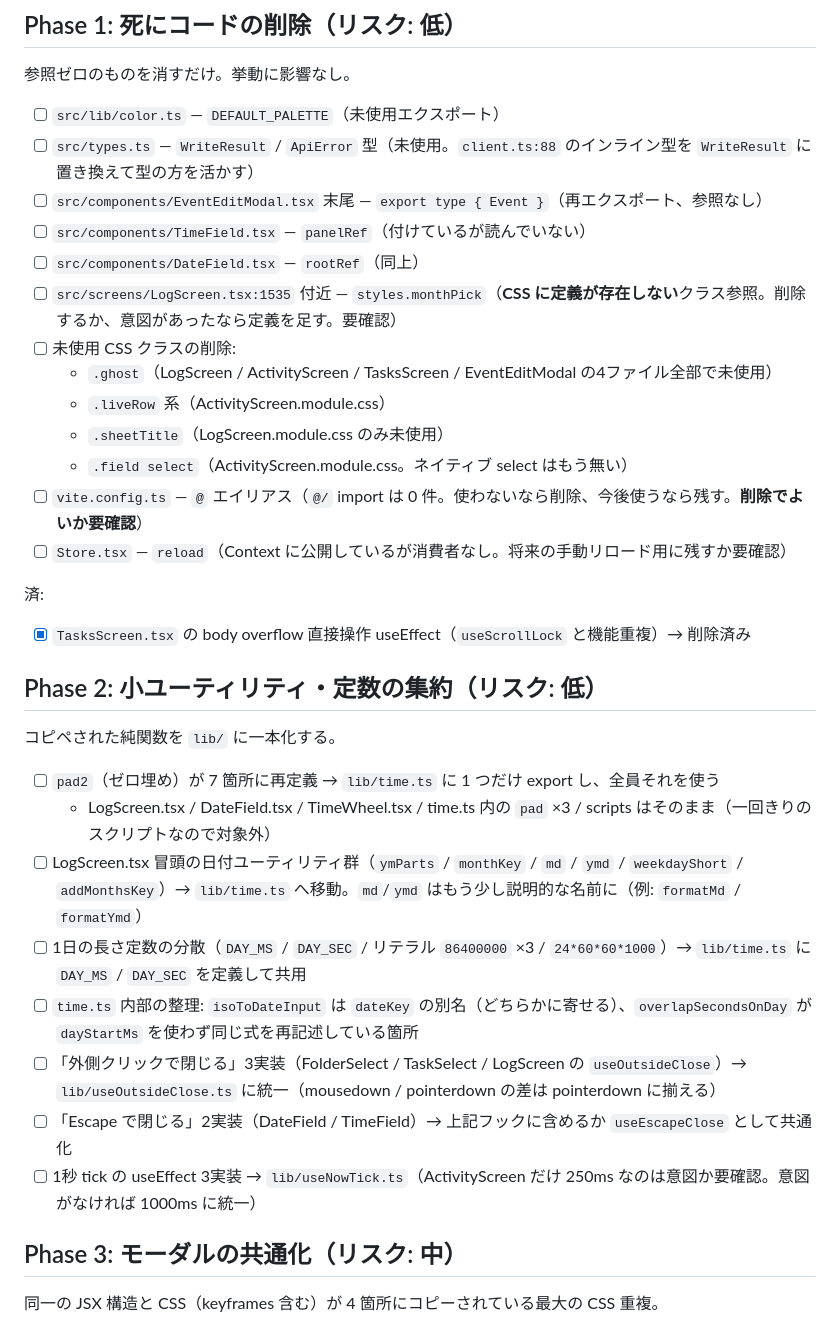
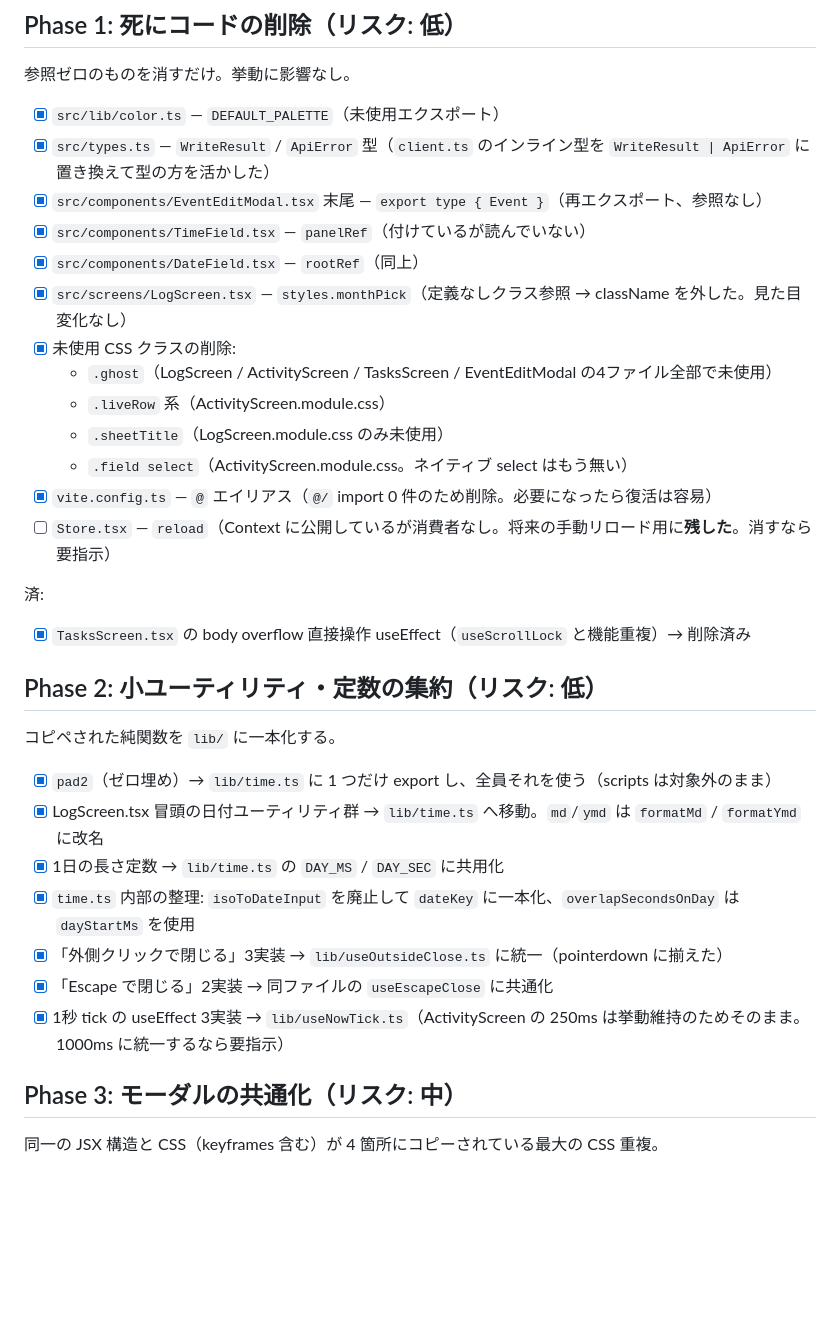
Before and after one commit to tsukadam/TimeLogger, a Markdown page: docs/refactoring-plan.md, the part around the change. Drawn GitHub-style; blank space fills up the shorter version.

Commit message:
Update refactoring plan progress (Phase 1-2 done)
Co-authored-by: Cursor <cursoragent@cursor.com>

```diff
--- a/docs/refactoring-plan.md
+++ b/docs/refactoring-plan.md
@@ -18,19 +18,19 @@
 
 参照ゼロのものを消すだけ。挙動に影響なし。
 
-- [ ] `src/lib/color.ts` — `DEFAULT_PALETTE`（未使用エクスポート）
-- [ ] `src/types.ts` — `WriteResult` / `ApiError` 型（未使用。`client.ts:88` のインライン型を `WriteResult` に置き換えて型の方を活かす）
-- [ ] `src/components/EventEditModal.tsx` 末尾 — `export type { Event }`（再エクスポート、参照なし）
-- [ ] `src/components/TimeField.tsx` — `panelRef`（付けているが読んでいない）
-- [ ] `src/components/DateField.tsx` — `rootRef`（同上）
-- [ ] `src/screens/LogScreen.tsx:1535` 付近 — `styles.monthPick`（**CSS に定義が存在しない**クラス参照。削除するか、意図があったなら定義を足す。要確認）
-- [ ] 未使用 CSS クラスの削除:
+- [x] `src/lib/color.ts` — `DEFAULT_PALETTE`（未使用エクスポート）
+- [x] `src/types.ts` — `WriteResult` / `ApiError` 型（`client.ts` のインライン型を `WriteResult | ApiError` に置き換えて型の方を活かした）
+- [x] `src/components/EventEditModal.tsx` 末尾 — `export type { Event }`（再エクスポート、参照なし）
+- [x] `src/components/TimeField.tsx` — `panelRef`（付けているが読んでいない）
+- [x] `src/components/DateField.tsx` — `rootRef`（同上）
+- [x] `src/screens/LogScreen.tsx` — `styles.monthPick`（定義なしクラス参照 → className を外した。見た目変化なし）
+- [x] 未使用 CSS クラスの削除:
   - `.ghost`（LogScreen / ActivityScreen / TasksScreen / EventEditModal の4ファイル全部で未使用）
   - `.liveRow` 系（ActivityScreen.module.css）
   - `.sheetTitle`（LogScreen.module.css のみ未使用）
   - `.field select`（ActivityScreen.module.css。ネイティブ select はもう無い）
-- [ ] `vite.config.ts` — `@` エイリアス（`@/` import は 0 件。使わないなら削除、今後使うなら残す。**削除でよいか要確認**）
-- [ ] `Store.tsx` — `reload`（Context に公開しているが消費者なし。将来の手動リロード用に残すか要確認）
+- [x] `vite.config.ts` — `@` エイリアス（`@/` import 0 件のため削除。必要になったら復活は容易）
+- [ ] `Store.tsx` — `reload`（Context に公開しているが消費者なし。将来の手動リロード用に**残した**。消すなら要指示）
 
 済:
 - [x] `TasksScreen.tsx` の body overflow 直接操作 useEffect（`useScrollLock` と機能重複）→ 削除済み
@@ -39,14 +39,13 @@
 
 コピペされた純関数を `lib/` に一本化する。
 
-- [ ] `pad2`（ゼロ埋め）が 7 箇所に再定義 → `lib/time.ts` に 1 つだけ export し、全員それを使う
-  - LogScreen.tsx / DateField.tsx / TimeWheel.tsx / time.ts 内の `pad` ×3 / scripts はそのまま（一回きりのスクリプトなので対象外）
-- [ ] LogScreen.tsx 冒頭の日付ユーティリティ群（`ymParts` / `monthKey` / `md` / `ymd` / `weekdayShort` / `addMonthsKey`）→ `lib/time.ts` へ移動。`md`/`ymd` はもう少し説明的な名前に（例: `formatMd` / `formatYmd`）
-- [ ] 1日の長さ定数の分散（`DAY_MS` / `DAY_SEC` / リテラル `86400000` ×3 / `24*60*60*1000`）→ `lib/time.ts` に `DAY_MS` / `DAY_SEC` を定義して共用
-- [ ] `time.ts` 内部の整理: `isoToDateInput` は `dateKey` の別名（どちらかに寄せる）、`overlapSecondsOnDay` が `dayStartMs` を使わず同じ式を再記述している箇所
-- [ ] 「外側クリックで閉じる」3実装（FolderSelect / TaskSelect / LogScreen の `useOutsideClose`）→ `lib/useOutsideClose.ts` に統一（mousedown / pointerdown の差は pointerdown に揃える）
-- [ ] 「Escape で閉じる」2実装（DateField / TimeField）→ 上記フックに含めるか `useEscapeClose` として共通化
-- [ ] 1秒 tick の useEffect 3実装 → `lib/useNowTick.ts`（ActivityScreen だけ 250ms なのは意図か要確認。意図がなければ 1000ms に統一）
+- [x] `pad2`（ゼロ埋め）→ `lib/time.ts` に 1 つだけ export し、全員それを使う（scripts は対象外のまま）
+- [x] LogScreen.tsx 冒頭の日付ユーティリティ群 → `lib/time.ts` へ移動。`md`/`ymd` は `formatMd` / `formatYmd` に改名
+- [x] 1日の長さ定数 → `lib/time.ts` の `DAY_MS` / `DAY_SEC` に共用化
+- [x] `time.ts` 内部の整理: `isoToDateInput` を廃止して `dateKey` に一本化、`overlapSecondsOnDay` は `dayStartMs` を使用
+- [x] 「外側クリックで閉じる」3実装 → `lib/useOutsideClose.ts` に統一（pointerdown に揃えた）
+- [x] 「Escape で閉じる」2実装 → 同ファイルの `useEscapeClose` に共通化
+- [x] 1秒 tick の useEffect 3実装 → `lib/useNowTick.ts`（ActivityScreen の 250ms は挙動維持のためそのまま。1000ms に統一するなら要指示）
 
 ## Phase 3: モーダルの共通化（リスク: 中）
 
```
